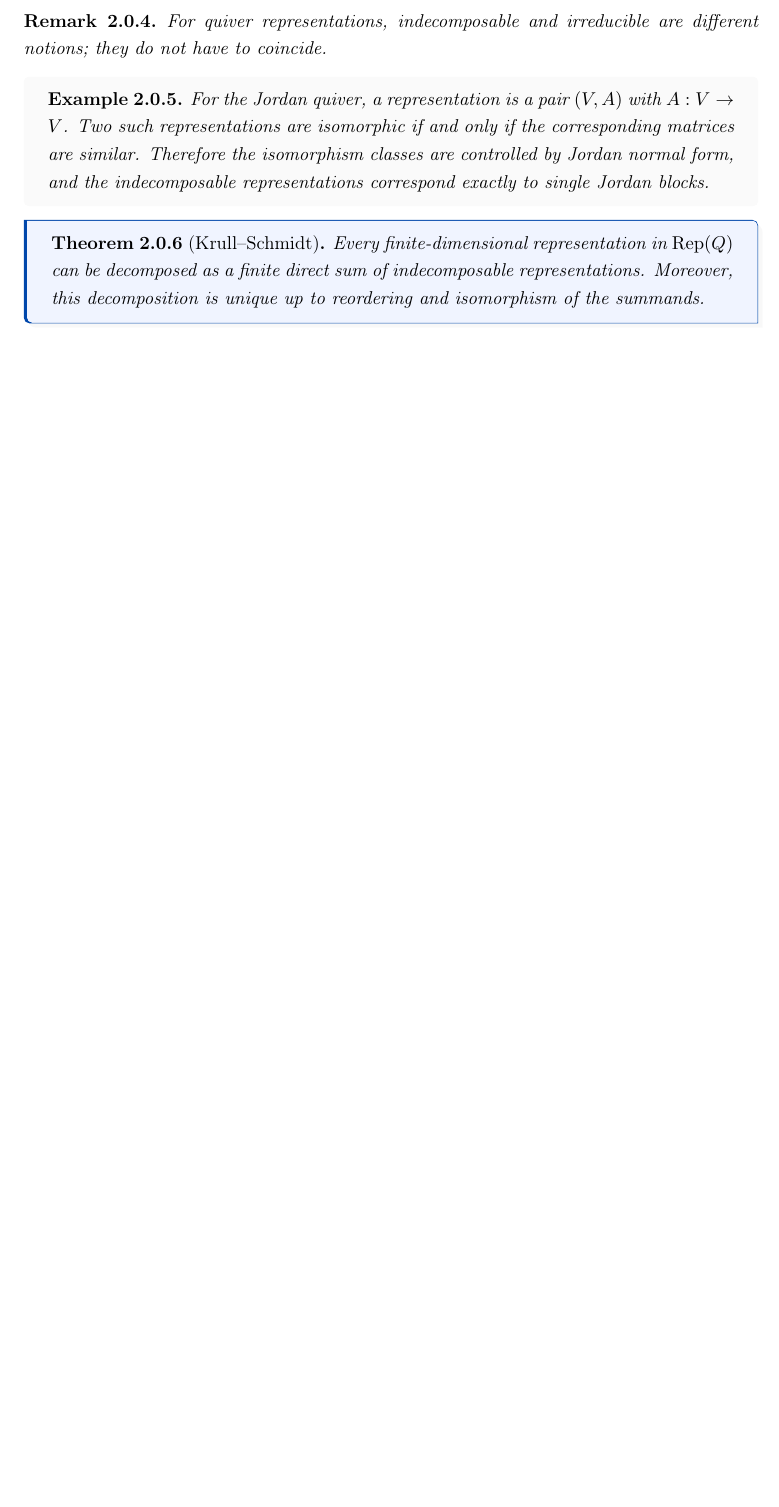
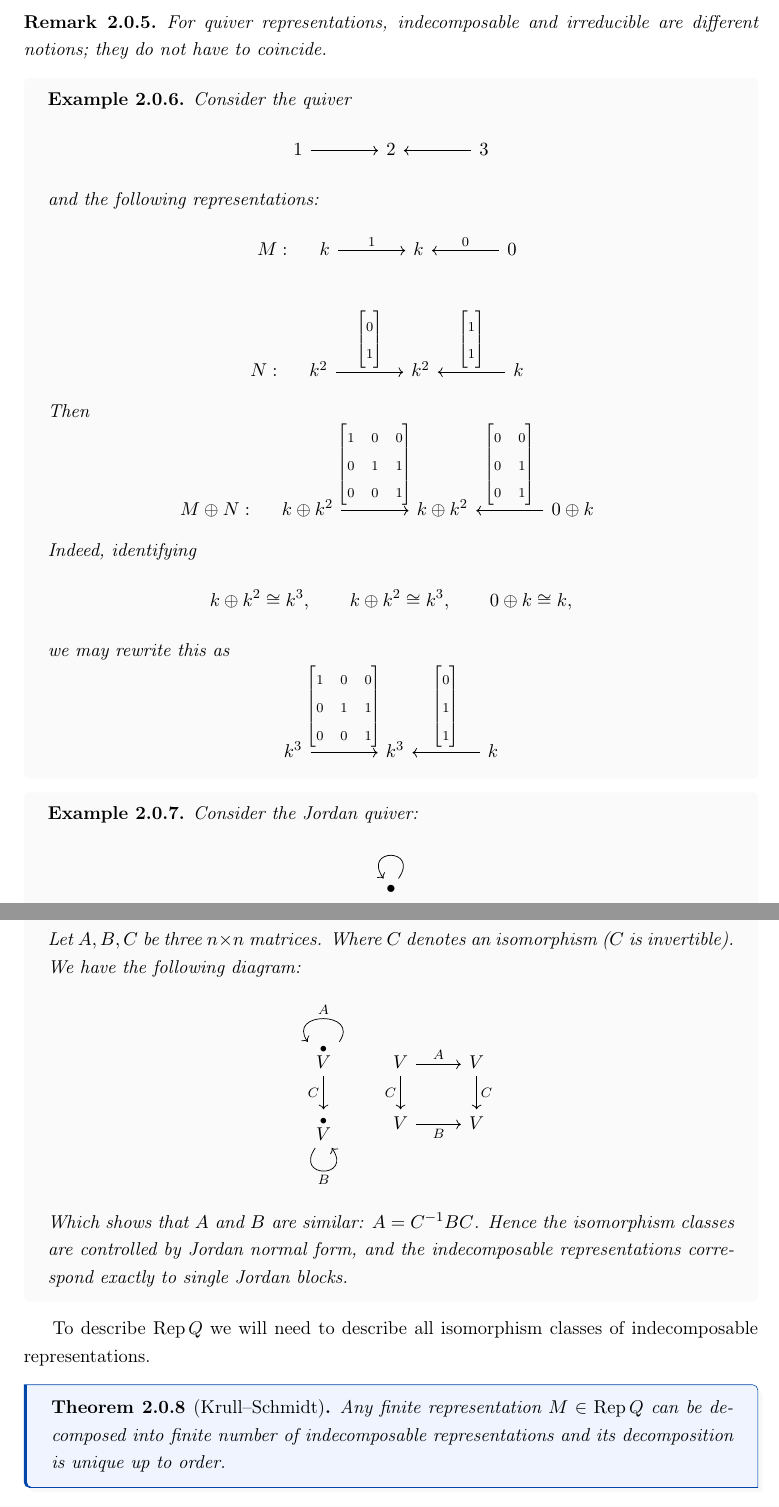
Before and after one commit to Yaohua-Leo/2026spring, a LaTeX document (aaa(quiver)/note/applied abstract algebra.tex): part of page 12 of 16 before the commit and two parts of pages 13 and 14 of 18 after it, the two joined at a grey line, cut so that both start at the same text, the shorter picture padded with empty space. Compiled offline with pdfLaTeX.

Commit message:
Update: applied abstract algebra notes, 课表, add homework and reference PDF
Made-with: Cursor

```diff
--- a/aaa(quiver)/note/applied abstract algebra.tex
+++ b/aaa(quiver)/note/applied abstract algebra.tex
@@ -754,9 +792,96 @@ For quiver representations, indecomposable and irreducible are different notions
 \end{remark}
 
 \begin{example}
-For the Jordan quiver, a representation is a pair $(V,A)$ with $A:V \to V$. Two such representations are isomorphic if and only if the corresponding matrices are similar. Therefore the isomorphism classes are controlled by Jordan normal form, and the indecomposable representations correspond exactly to single Jordan blocks.
+    Consider the quiver
+    \[
+    \begin{tikzcd}[column sep=large]
+    1 \arrow[r] & 2 & 3 \arrow[l]
+    \end{tikzcd}
+    \]
+
+    and the following representations:
+    \[
+    M:\quad
+    \begin{tikzcd}[column sep=large]
+    k \arrow[r, "1"] & k & 0 \arrow[l, "0"']
+    \end{tikzcd}
+    \]
+
+    \[
+    N:\quad
+    \begin{tikzcd}[column sep=large]
+    k^2 \arrow[r, "{\begin{bmatrix}0\\1\end{bmatrix}}"] &
+    k^2 &
+    k \arrow[l, "{\begin{bmatrix}1\\1\end{bmatrix}}"']
+    \end{tikzcd}
+    \]
+
+    Then
+    \[
+    M\oplus N:\quad
+    \begin{tikzcd}[ampersand replacement=\&, column sep=large]
+    k\oplus k^2 \arrow[r, "{\begin{bmatrix}
+    1 & 0 & 0\\
+    0 & 1 & 1\\
+    0 & 0 & 1\\
+    \end{bmatrix}}"] \&
+    k\oplus k^2 \&
+    0\oplus k \arrow[l, "{\begin{bmatrix}
+    0 & 0\\
+    0 & 1\\
+    0 & 1\\
+    \end{bmatrix}}"']
+    \end{tikzcd}
+    \]
+
+    Indeed, identifying
+    \[
+    k\oplus k^2 \cong k^3,\qquad
+    k\oplus k^2 \cong k^3,\qquad
+    0\oplus k \cong k,
+    \]
+    we may rewrite this as
+    \[
+    \begin{tikzcd}[ampersand replacement=\&,column sep=large]
+    k^3 \arrow[r, "{\begin{bmatrix}
+        1 & 0 & 0\\
+        0 & 1 & 1\\
+        0 & 0 & 1\\
+        \end{bmatrix}}"] \&
+    k^3 \&
+    k \arrow[l, "{\begin{bmatrix}
+    0\\
+    1\\
+    1
+    \end{bmatrix}}"']
+    \end{tikzcd}
+    \]
+    \end{example}
+
+\begin{example}
+Consider the Jordan quiver:
+\[
+\begin{tikzcd}
+\bullet \arrow[loop, distance=2em, in=125, out=55]
+\end{tikzcd}
+\]
+Let $A,B,C$ be three $n \times n$ matrices. Where $C$ denotes an isomorphism ($C$ is invertible). We have the following diagram:
+\[
+    \begin{tikzcd}
+        \overset{\bullet}{V} \arrow["A"', loop, distance=2em, in=125, out=55] \arrow[d, "C"'] \\
+        \overset{\bullet}{V} \arrow["B"', loop, distance=2em, in=305, out=235]
+        \end{tikzcd}
+\ \ \
+\begin{tikzcd}
+    V \arrow[r, "A"] \arrow[d, "C"'] & V \arrow[d, "C"] \\
+    V \arrow[r, "B"']                & V
+    \end{tikzcd}
+\]
+Which shows that $A$ and $B$ are similar: $A = C^{-1} B C$. Hence the isomorphism classes are controlled by Jordan normal form, and the indecomposable representations correspond exactly to single Jordan blocks.
 \end{example}
 
+To describe $\operatorname{Rep}Q$ we will need to describe all isomorphism classes of indecomposable representations.
+
 \begin{theorem}[Krull--Schmidt]
-Every finite-dimensional representation in $\operatorname{Rep}(Q)$ can be decomposed as a finite direct sum of indecomposable representations. Moreover, this decomposition is unique up to reordering and isomorphism of the summands.
+Any finite representation $M \in \operatorname{Rep}Q$ can be decomposed into finite number of indecomposable representations and its decomposition is unique up to order.
 \end{theorem}
```
Also changed, not shown: 课表.md (+11 -9 lines), aaa(quiver)/homework/1part-exercise-set-AAA-2026(3).pdf (added), aaa(quiver)/note/applied abstract algebra.pdf, aaa(quiver)/reference/[Graduate Studies in Mathematics] Alexander Kirillov Jr. - Quiver Representations and Quiver Varieties (2016, American Mathematical Society) - libgen.li(1).pdf (added), aaa(quiver)/note/applied abstract algebra.tex (70 more changed lines).
